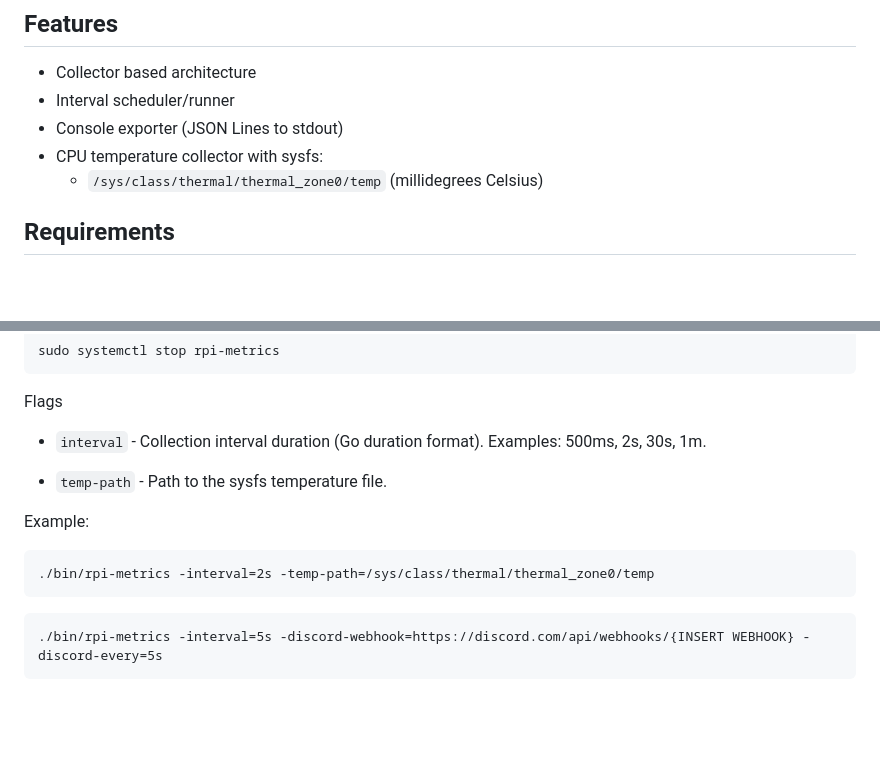
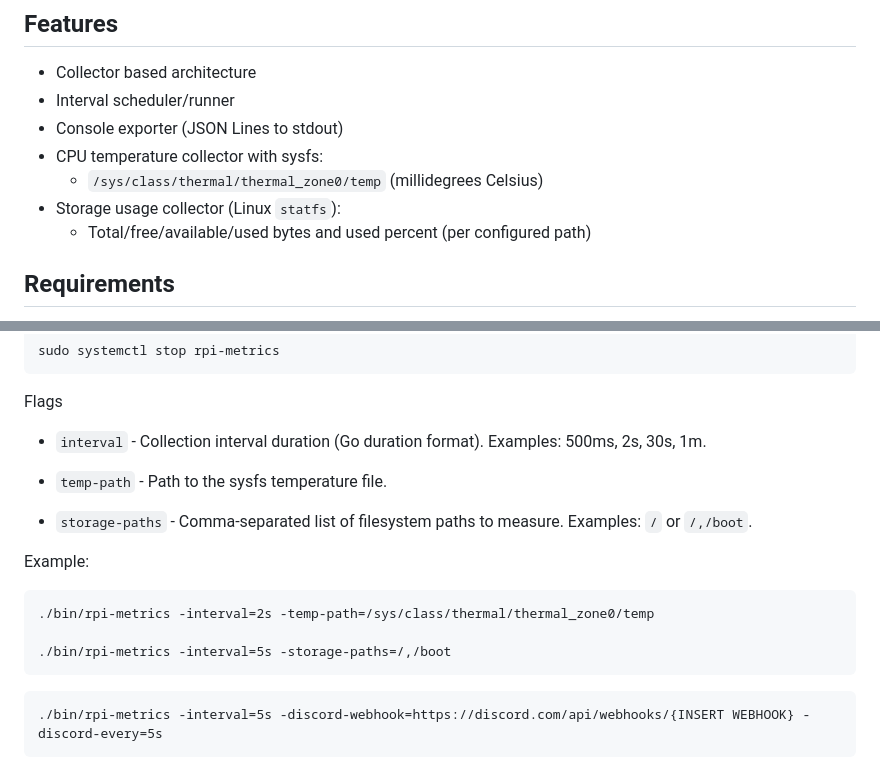
Before and after one commit to ryanduan02/raspberry-pi-system-control, a Markdown page: README.md, 2 parts joined by grey strips. Rendered like a GitHub page; blank space fills up the shorter version.

````diff
--- a/README.md
+++ b/README.md
@@ -11,6 +11,8 @@ Current milestone: collect CPU temperature from sysfs on an interval and emit st
 - Console exporter (JSON Lines to stdout)
 - CPU temperature collector with sysfs:
   - `/sys/class/thermal/thermal_zone0/temp` (millidegrees Celsius)
+- Storage usage collector (Linux `statfs`):
+    - Total/free/available/used bytes and used percent (per configured path)
 
 ## Requirements
 
@@ -104,10 +106,15 @@ Flags
 - `temp-path` -
     Path to the sysfs temperature file.
 
+- `storage-paths` -
+    Comma-separated list of filesystem paths to measure. Examples: `/` or `/,/boot`.
+
 Example:
 
 ```
 ./bin/rpi-metrics -interval=2s -temp-path=/sys/class/thermal/thermal_zone0/temp
+
+./bin/rpi-metrics -interval=5s -storage-paths=/,/boot
 ```
 
 ```
````
